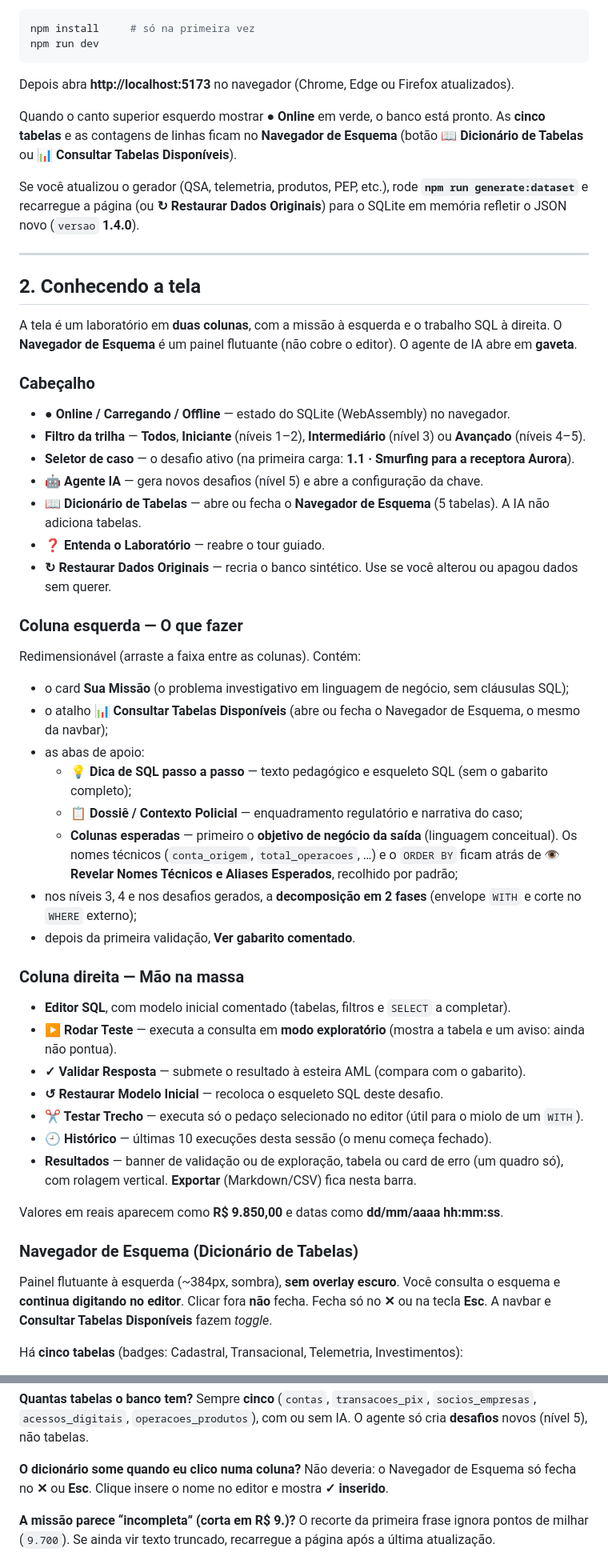
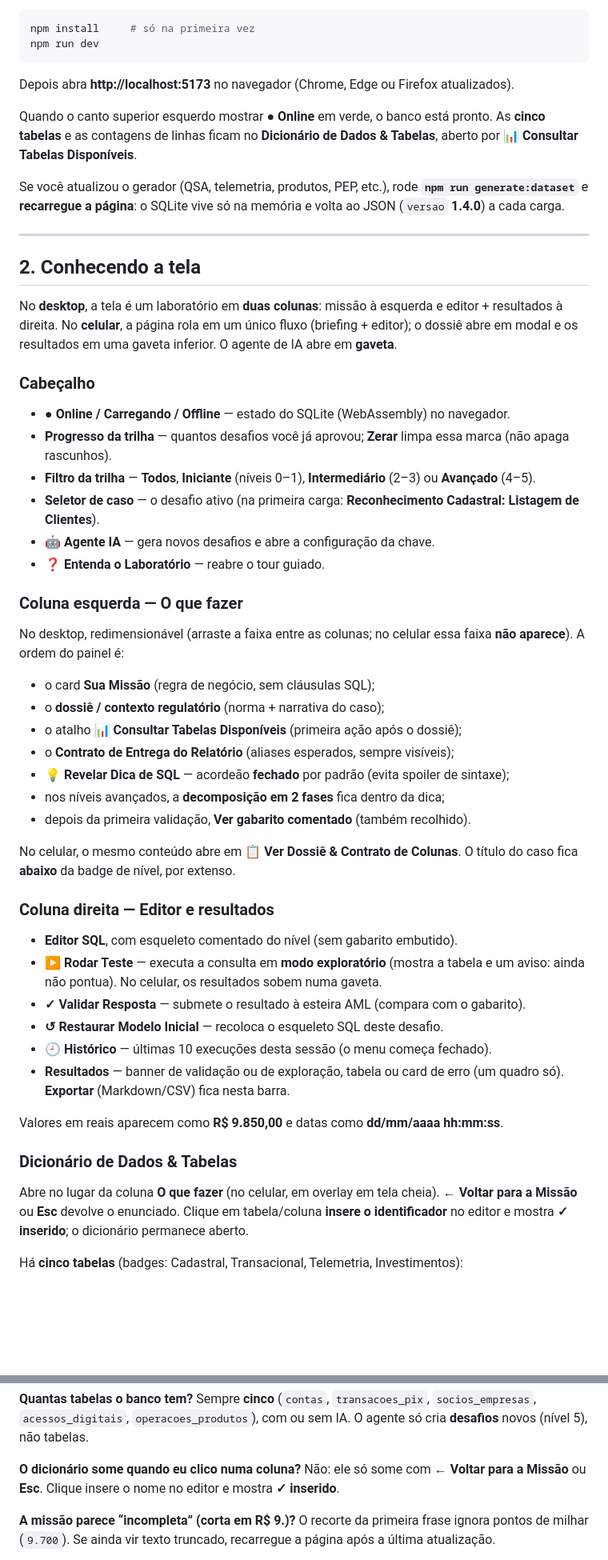
Before and after one commit to brunagai/keystone-sql, a Markdown page: docs/GUIA_DO_USUARIO.md, 2 parts joined by grey strips. Shown at 80% size. GitHub-like rendering; blank space fills up the shorter version.

```diff
--- a/docs/GUIA_DO_USUARIO.md
+++ b/docs/GUIA_DO_USUARIO.md
@@ -36,54 +36,53 @@ npm run dev
 
 Depois abra **http://localhost:5173** no navegador (Chrome, Edge ou Firefox atualizados).
 
-Quando o canto superior esquerdo mostrar **● Online** em verde, o banco está pronto. As **cinco tabelas** e as contagens de linhas ficam no **Navegador de Esquema** (botão **📖 Dicionário de Tabelas** ou **📊 Consultar Tabelas Disponíveis**).
+Quando o canto superior esquerdo mostrar **● Online** em verde, o banco está pronto. As **cinco tabelas** e as contagens de linhas ficam no **Dicionário de Dados & Tabelas**, aberto por **📊 Consultar Tabelas Disponíveis**.
 
-Se você atualizou o gerador (QSA, telemetria, produtos, PEP, etc.), rode **`npm run generate:dataset`** e recarregue a página (ou **↻ Restaurar Dados Originais**) para o SQLite em memória refletir o JSON novo (`versao` **1.4.0**).
+Se você atualizou o gerador (QSA, telemetria, produtos, PEP, etc.), rode **`npm run generate:dataset`** e **recarregue a página**: o SQLite vive só na memória e volta ao JSON (`versao` **1.4.0**) a cada carga.
 
 ---
 
 ## 2. Conhecendo a tela
 
-A tela é um laboratório em **duas colunas**, com a missão à esquerda e o trabalho SQL à direita. O **Navegador de Esquema** é um painel flutuante (não cobre o editor). O agente de IA abre em **gaveta**.
+No **desktop**, a tela é um laboratório em **duas colunas**: missão à esquerda e editor + resultados à direita. No **celular**, a página rola em um único fluxo (briefing + editor); o dossiê abre em modal e os resultados em uma gaveta inferior. O agente de IA abre em **gaveta**.
 
 ### Cabeçalho
 
 - **● Online / Carregando / Offline** — estado do SQLite (WebAssembly) no navegador.
-- **Filtro da trilha** — **Todos**, **Iniciante** (níveis 1–2), **Intermediário** (nível 3) ou **Avançado** (níveis 4–5).
-- **Seletor de caso** — o desafio ativo (na primeira carga: **1.1 · Smurfing para a receptora Aurora**).
-- **🤖 Agente IA** — gera novos desafios (nível 5) e abre a configuração da chave.
-- **📖 Dicionário de Tabelas** — abre ou fecha o **Navegador de Esquema** (5 tabelas). A IA não adiciona tabelas.
+- **Progresso da trilha** — quantos desafios você já aprovou; **Zerar** limpa essa marca (não apaga rascunhos).
+- **Filtro da trilha** — **Todos**, **Iniciante** (níveis 0–1), **Intermediário** (2–3) ou **Avançado** (4–5).
+- **Seletor de caso** — o desafio ativo (na primeira carga: **Reconhecimento Cadastral: Listagem de Clientes**).
+- **🤖 Agente IA** — gera novos desafios e abre a configuração da chave.
 - **❓ Entenda o Laboratório** — reabre o tour guiado.
-- **↻ Restaurar Dados Originais** — recria o banco sintético. Use se você alterou ou apagou dados sem querer.
 
 ### Coluna esquerda — O que fazer
 
-Redimensionável (arraste a faixa entre as colunas). Contém:
+No desktop, redimensionável (arraste a faixa entre as colunas; no celular essa faixa **não aparece**). A ordem do painel é:
 
-- o card **Sua Missão** (o problema investigativo em linguagem de negócio, sem cláusulas SQL);
-- o atalho **📊 Consultar Tabelas Disponíveis** (abre ou fecha o Navegador de Esquema, o mesmo da navbar);
-- as abas de apoio:
-  - **💡 Dica de SQL passo a passo** — texto pedagógico e esqueleto SQL (sem o gabarito completo);
-  - **📋 Dossiê / Contexto Policial** — enquadramento regulatório e narrativa do caso;
-  - **Colunas esperadas** — primeiro o **objetivo de negócio da saída** (linguagem conceitual). Os nomes técnicos (`conta_origem`, `total_operacoes`, …) e o `ORDER BY` ficam atrás de **👁️ Revelar Nomes Técnicos e Aliases Esperados**, recolhido por padrão;
-- nos níveis 3, 4 e nos desafios gerados, a **decomposição em 2 fases** (envelope `WITH` e corte no `WHERE` externo);
-- depois da primeira validação, **Ver gabarito comentado**.
+- o card **Sua Missão** (regra de negócio, sem cláusulas SQL);
+- o **dossiê / contexto regulatório** (norma + narrativa do caso);
+- o atalho **📊 Consultar Tabelas Disponíveis** (primeira ação após o dossiê);
+- o **Contrato de Entrega do Relatório** (aliases esperados, sempre visíveis);
+- **💡 Revelar Dica de SQL** — acordeão **fechado** por padrão (evita spoiler de sintaxe);
+- nos níveis avançados, a **decomposição em 2 fases** fica dentro da dica;
+- depois da primeira validação, **Ver gabarito comentado** (também recolhido).
 
-### Coluna direita — Mão na massa
+No celular, o mesmo conteúdo abre em **📋 Ver Dossiê & Contrato de Colunas**. O título do caso fica **abaixo** da badge de nível, por extenso.
 
-- **Editor SQL**, com modelo inicial comentado (tabelas, filtros e `SELECT` a completar).
-- **▶ Rodar Teste** — executa a consulta em **modo exploratório** (mostra a tabela e um aviso: ainda não pontua).
+### Coluna direita — Editor e resultados
+
+- **Editor SQL**, com esqueleto comentado do nível (sem gabarito embutido).
+- **▶ Rodar Teste** — executa a consulta em **modo exploratório** (mostra a tabela e um aviso: ainda não pontua). No celular, os resultados sobem numa gaveta.
 - **✓ Validar Resposta** — submete o resultado à esteira AML (compara com o gabarito).
 - **↺ Restaurar Modelo Inicial** — recoloca o esqueleto SQL deste desafio.
-- **✂ Testar Trecho** — executa só o pedaço selecionado no editor (útil para o miolo de um `WITH`).
 - **🕘 Histórico** — últimas 10 execuções desta sessão (o menu começa fechado).
-- **Resultados** — banner de validação ou de exploração, tabela ou card de erro (um quadro só), com rolagem vertical. **Exportar** (Markdown/CSV) fica nesta barra.
+- **Resultados** — banner de validação ou de exploração, tabela ou card de erro (um quadro só). **Exportar** (Markdown/CSV) fica nesta barra.
 
 Valores em reais aparecem como **R$ 9.850,00** e datas como **dd/mm/aaaa hh:mm:ss**.
 
-### Navegador de Esquema (Dicionário de Tabelas)
+### Dicionário de Dados & Tabelas
 
-Painel flutuante à esquerda (~384px, sombra), **sem overlay escuro**. Você consulta o esquema e **continua digitando no editor**. Clicar fora **não** fecha. Fecha só no **✕** ou na tecla **Esc**. A navbar e **Consultar Tabelas Disponíveis** fazem *toggle*.
+Abre no lugar da coluna **O que fazer** (no celular, em overlay em tela cheia). **← Voltar para a Missão** ou **Esc** devolve o enunciado. Clique em tabela/coluna **insere o identificador** no editor e mostra **✓ inserido**; o dicionário permanece aberto.
 
 Há **cinco tabelas** (badges: Cadastral, Transacional, Telemetria, Investimentos):
 
@@ -325,7 +321,7 @@ Depois que a página estiver aberta, sim — exceto a geração com IA, que cai
 Sempre **cinco** (`contas`, `transacoes_pix`, `socios_empresas`, `acessos_digitais`, `operacoes_produtos`), com ou sem IA. O agente só cria **desafios** novos (nível 5), não tabelas.
 
 **O dicionário some quando eu clico numa coluna?**
-Não deveria: o Navegador de Esquema só fecha no **✕** ou **Esc**. Clique insere o nome no editor e mostra **✓ inserido**.
+Não: ele só some com **← Voltar para a Missão** ou **Esc**. Clique insere o nome no editor e mostra **✓ inserido**.
 
 **A missão parece “incompleta” (corta em R$ 9.)?**
 O recorte da primeira frase ignora pontos de milhar (`9.700`). Se ainda vir texto truncado, recarregue a página após a última atualização.
```
Also changed, not shown: other parts of docs/GUIA_DO_USUARIO.md (+39 -42 lines), README.md (+76 -26 lines), docs/DOCUMENTACAO_TECNICA.md (+64 -60 lines).
